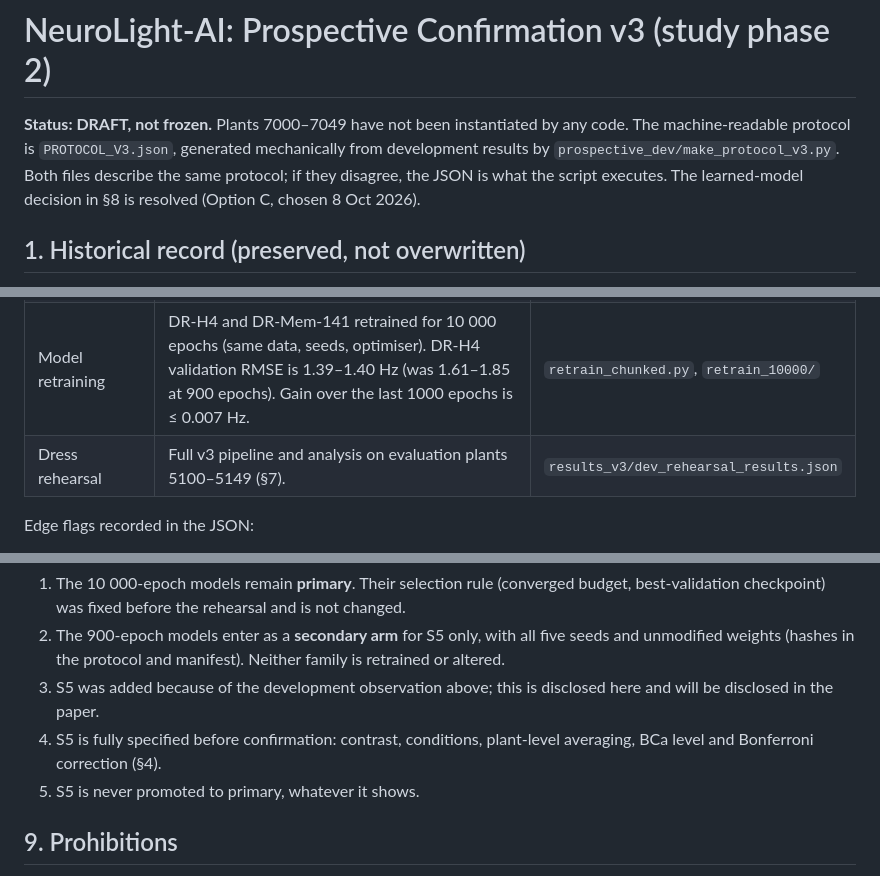
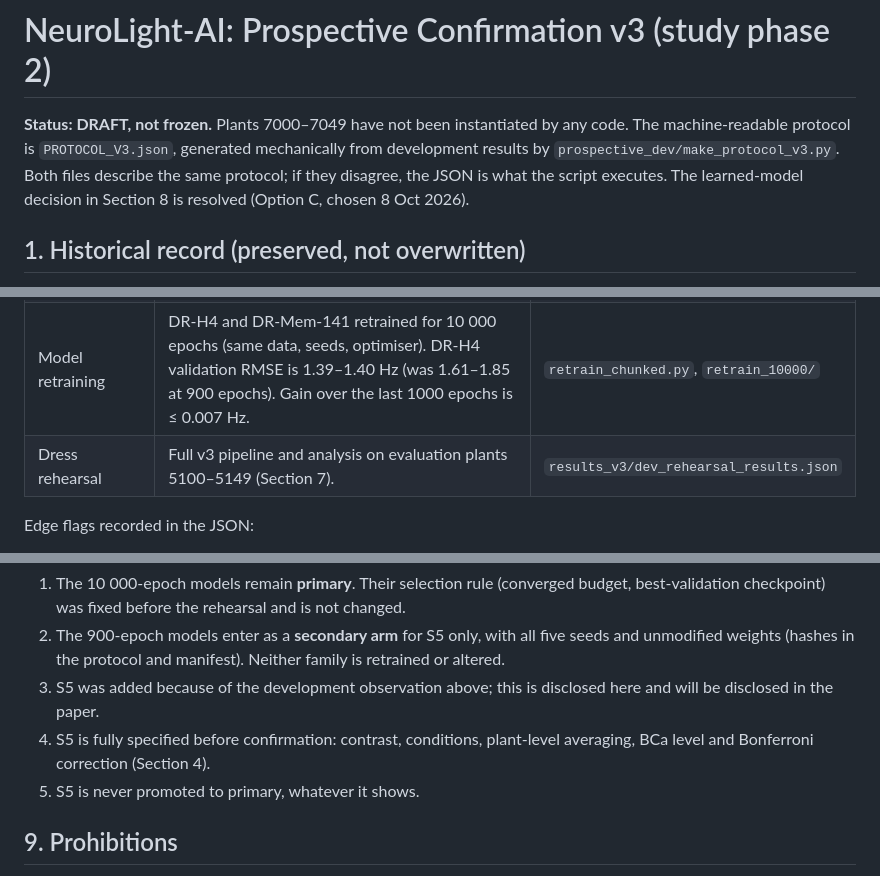
Before and after one commit to lonewolf15116/NeuroLight-AI, a Markdown page: PROTOCOL_V3.md, 3 parts joined by grey strips. Drawn GitHub-style.

Commit message:
Docs: replace section symbol with the word "Section"
Text-only change in two documentation files (neither is in the frozen
manifests); no code, protocol JSON or results touched.

Co-Authored-By: Claude Sonnet 5.5 <noreply@anthropic.com>
Claude-Session: https://claude.ai/code/session_01RCniFG7yaG59EkpNcgza6U

```diff
--- a/PROTOCOL_V3.md
+++ b/PROTOCOL_V3.md
@@ -1,6 +1,6 @@
 # NeuroLight-AI: Prospective Confirmation v3 (study phase 2)
 
-**Status: DRAFT, not frozen.** Plants 7000–7049 have not been instantiated by any code. The machine-readable protocol is `PROTOCOL_V3.json`, generated mechanically from development results by `prospective_dev/make_protocol_v3.py`. Both files describe the same protocol; if they disagree, the JSON is what the script executes. The learned-model decision in §8 is resolved (Option C, chosen 8 Oct 2026).
+**Status: DRAFT, not frozen.** Plants 7000–7049 have not been instantiated by any code. The machine-readable protocol is `PROTOCOL_V3.json`, generated mechanically from development results by `prospective_dev/make_protocol_v3.py`. Both files describe the same protocol; if they disagree, the JSON is what the script executes. The learned-model decision in Section 8 is resolved (Option C, chosen 8 Oct 2026).
 
 ## 1. Historical record (preserved, not overwritten)
 
@@ -22,7 +22,7 @@
 | → PI_sens_ref | Per-sensitivity best member of the whole family (table in JSON). | |
 | Adaptive ARX/RLS | P₀ scale 1–10⁹ × λ 0.8–1.0. The objective is flat (6 configs within 0.02 Hz) for P₀ ≥ 10⁷, λ 0.95–0.98; argmin **P₀ ×10⁹, λ 0.98** (1.345 Hz vs 2.46 fixed). | `t3*_arx.py` |
 | Model retraining | DR-H4 and DR-Mem-141 retrained for 10 000 epochs (same data, seeds, optimiser). DR-H4 validation RMSE is 1.39–1.40 Hz (was 1.61–1.85 at 900 epochs). Gain over the last 1000 epochs is ≤ 0.007 Hz. | `retrain_chunked.py`, `retrain_10000/` |
-| Dress rehearsal | Full v3 pipeline and analysis on evaluation plants 5100–5149 (§7). | `results_v3/dev_rehearsal_results.json` |
+| Dress rehearsal | Full v3 pipeline and analysis on evaluation plants 5100–5149 (Section 7). | `results_v3/dev_rehearsal_results.json` |
 
 Edge flags recorded in the JSON:
 - PI_sens_ref at s 0.70 chose k_t = 1.0, the top of the k_t grid.
@@ -134,7 +134,7 @@ Decision and conditions:
 1. The 10 000-epoch models remain **primary**. Their selection rule (converged budget, best-validation checkpoint) was fixed before the rehearsal and is not changed.
 2. The 900-epoch models enter as a **secondary arm** for S5 only, with all five seeds and unmodified weights (hashes in the protocol and manifest). Neither family is retrained or altered.
 3. S5 was added because of the development observation above; this is disclosed here and will be disclosed in the paper.
-4. S5 is fully specified before confirmation: contrast, conditions, plant-level averaging, BCa level and Bonferroni correction (§4).
+4. S5 is fully specified before confirmation: contrast, conditions, plant-level averaging, BCa level and Bonferroni correction (Section 4).
 5. S5 is never promoted to primary, whatever it shows.
 
 ## 9. Prohibitions
```
Also changed, not shown: LITERATURE_REVIEW.md (+1 -1 lines).
